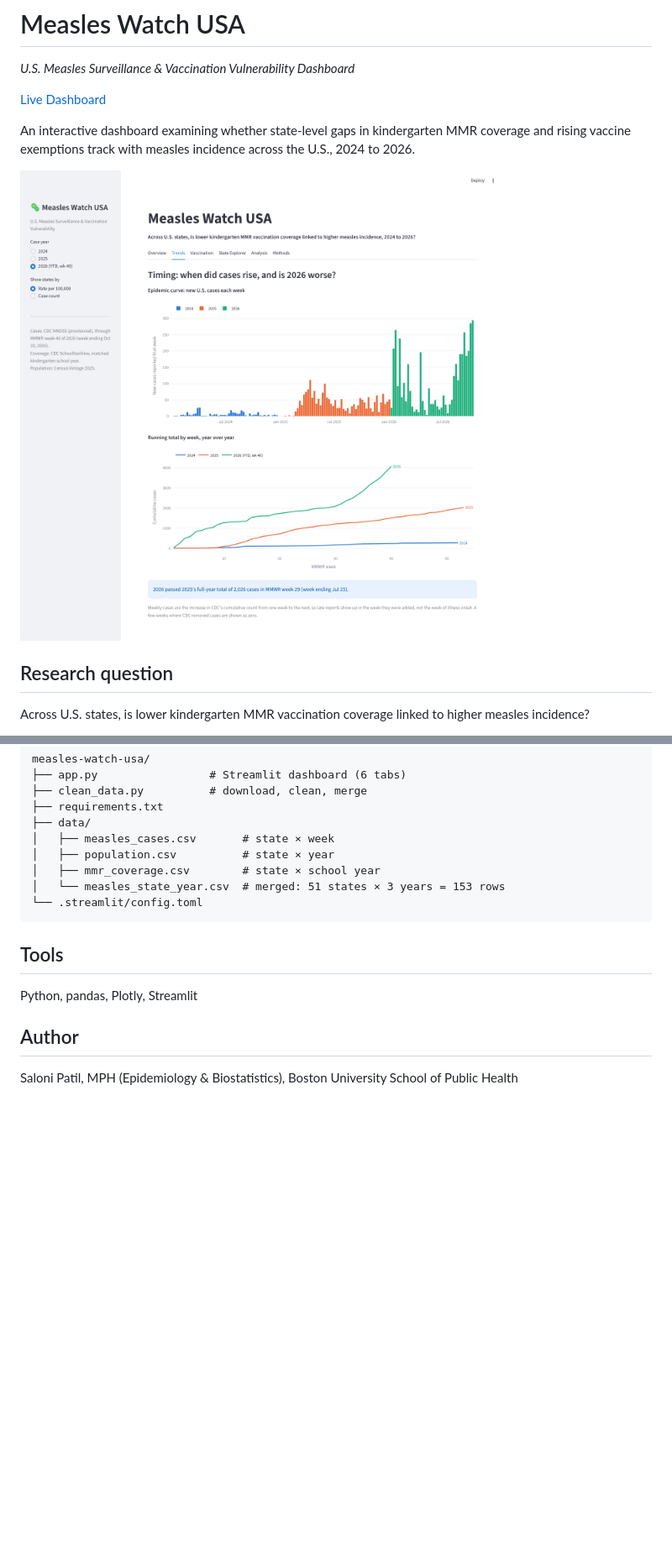
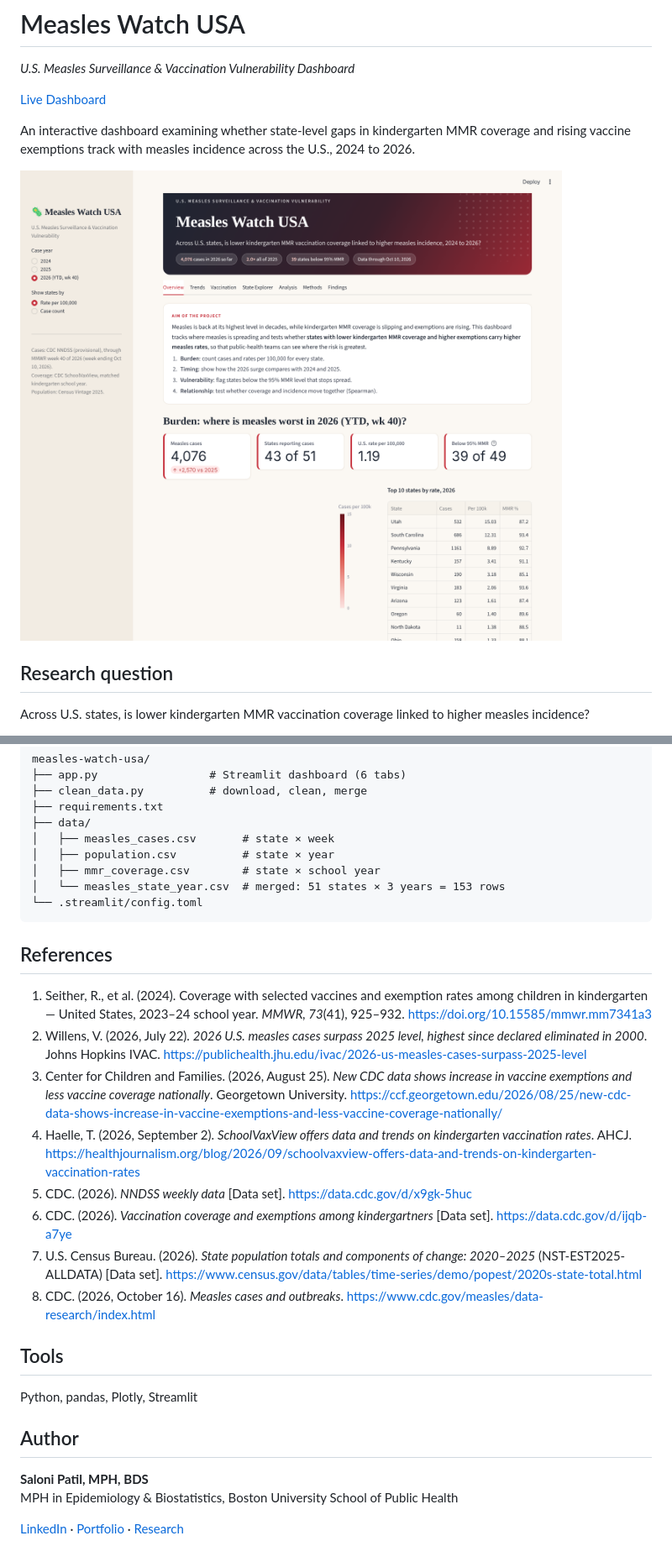
Before and after one commit to salonip11/measles-watch-usa, a Markdown page: README.md, 2 parts joined by grey strips. Shown at 84% size. GitHub-like rendering; pictures changed too: screenshot.png; blank space fills up the shorter version.

````diff
--- a/README.md
+++ b/README.md
@@ -55,8 +61,21 @@ measles-watch-usa/
 └── .streamlit/config.toml
 ```
 
+## References
+1. Seither, R., et al. (2024). Coverage with selected vaccines and exemption rates among children in kindergarten — United States, 2023–24 school year. *MMWR, 73*(41), 925–932. https://doi.org/10.15585/mmwr.mm7341a3
+2. Willens, V. (2026, July 22). *2026 U.S. measles cases surpass 2025 level, highest since declared eliminated in 2000*. Johns Hopkins IVAC. https://publichealth.jhu.edu/ivac/2026-us-measles-cases-surpass-2025-level
+3. Center for Children and Families. (2026, August 25). *New CDC data shows increase in vaccine exemptions and less vaccine coverage nationally*. Georgetown University. https://ccf.georgetown.edu/2026/08/25/new-cdc-data-shows-increase-in-vaccine-exemptions-and-less-vaccine-coverage-nationally/
+4. Haelle, T. (2026, September 2). *SchoolVaxView offers data and trends on kindergarten vaccination rates*. AHCJ. https://healthjournalism.org/blog/2026/09/schoolvaxview-offers-data-and-trends-on-kindergarten-vaccination-rates
+5. CDC. (2026). *NNDSS weekly data* [Data set]. https://data.cdc.gov/d/x9gk-5huc
+6. CDC. (2026). *Vaccination coverage and exemptions among kindergartners* [Data set]. https://data.cdc.gov/d/ijqb-a7ye
+7. U.S. Census Bureau. (2026). *State population totals and components of change: 2020–2025* (NST-EST2025-ALLDATA) [Data set]. https://www.census.gov/data/tables/time-series/demo/popest/2020s-state-total.html
+8. CDC. (2026, October 16). *Measles cases and outbreaks*. https://www.cdc.gov/measles/data-research/index.html
+
 ## Tools
 Python, pandas, Plotly, Streamlit
 
 ## Author
-Saloni Patil, MPH (Epidemiology & Biostatistics), Boston University School of Public Health
+**Saloni Patil, MPH, BDS**
+MPH in Epidemiology & Biostatistics, Boston University School of Public Health
+
+[LinkedIn](https://www.linkedin.com/in/salonipatil11/) · [Portfolio](https://salonipatil.com/) · [Research](https://salonipatil.com/research)
````
Also changed, not shown: other parts of README.md (+6 -0 lines), 2 other files.
